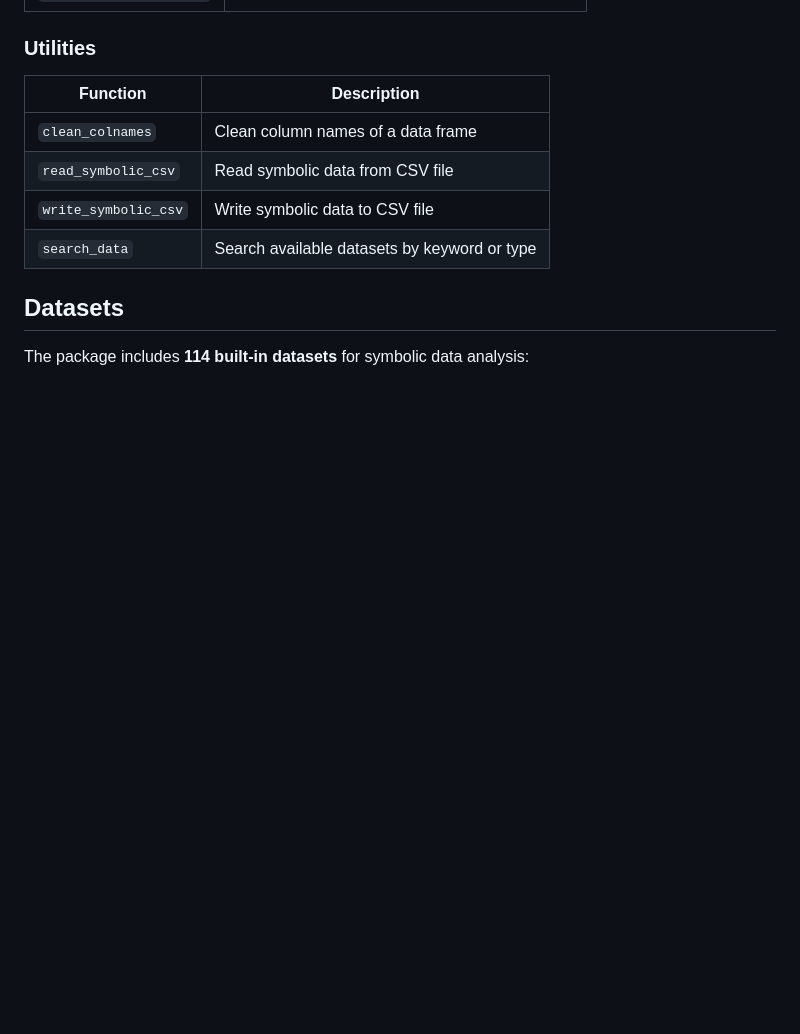
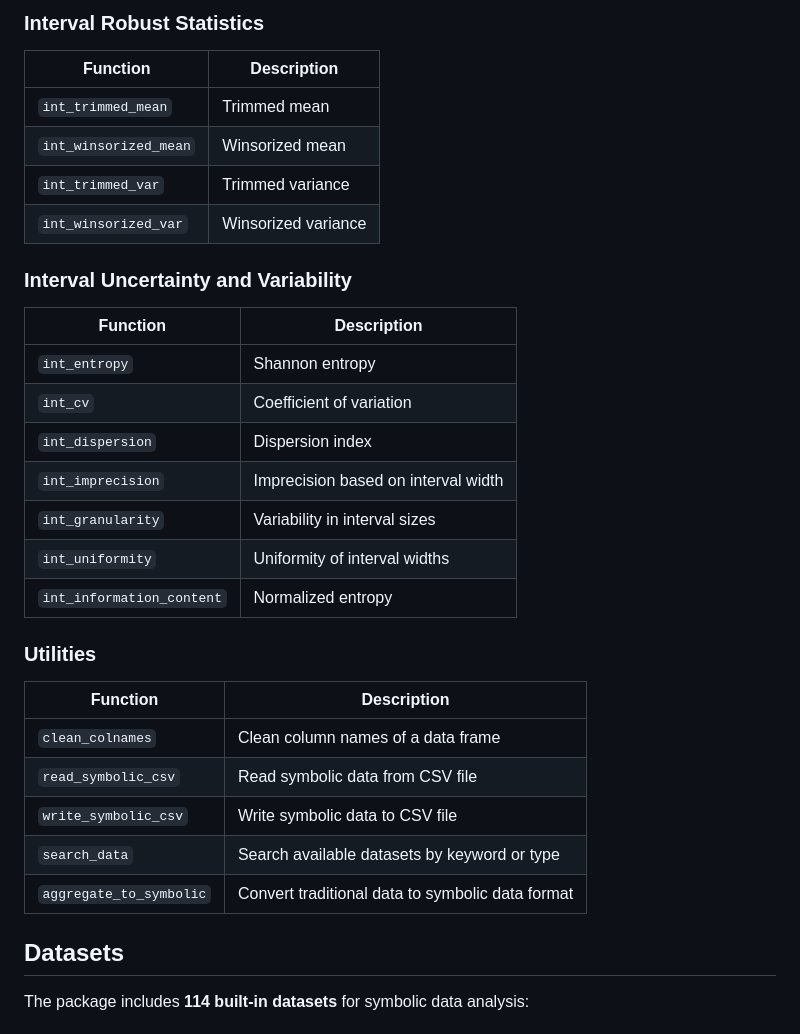
Before and after one commit to hanmingwu1103/dataSDA, a Markdown page: README.md, the part around one of its changes. Rendered like a GitHub page; blank space fills up the shorter version.

```diff
--- a/README.md
+++ b/README.md
@@ -115,3 +134,23 @@ hist_cor(HistDAWass::BLOOD, var_name1 = "Cholesterol",
+### Interval Robust Statistics
+
+| Function | Description |
+|---|---|
+| `int_trimmed_mean` | Trimmed mean |
+| `int_winsorized_mean` | Winsorized mean |
+| `int_trimmed_var` | Trimmed variance |
+| `int_winsorized_var` | Winsorized variance |
+
+### Interval Uncertainty and Variability
+
+| Function | Description |
+|---|---|
+| `int_entropy` | Shannon entropy |
+| `int_cv` | Coefficient of variation |
+| `int_dispersion` | Dispersion index |
+| `int_imprecision` | Imprecision based on interval width |
+| `int_granularity` | Variability in interval sizes |
+| `int_uniformity` | Uniformity of interval widths |
+| `int_information_content` | Normalized entropy |
 
 ### Utilities
 
@@ -121,6 +160,7 @@ hist_cor(HistDAWass::BLOOD, var_name1 = "Cholesterol",
 | `read_symbolic_csv` | Read symbolic data from CSV file |
 | `write_symbolic_csv` | Write symbolic data to CSV file |
 | `search_data` | Search available datasets by keyword or type |
+| `aggregate_to_symbolic` | Convert traditional data to symbolic data format |
 
 ## Datasets
 
```
Also changed, not shown: other parts of README.md (+44 -25 lines).
